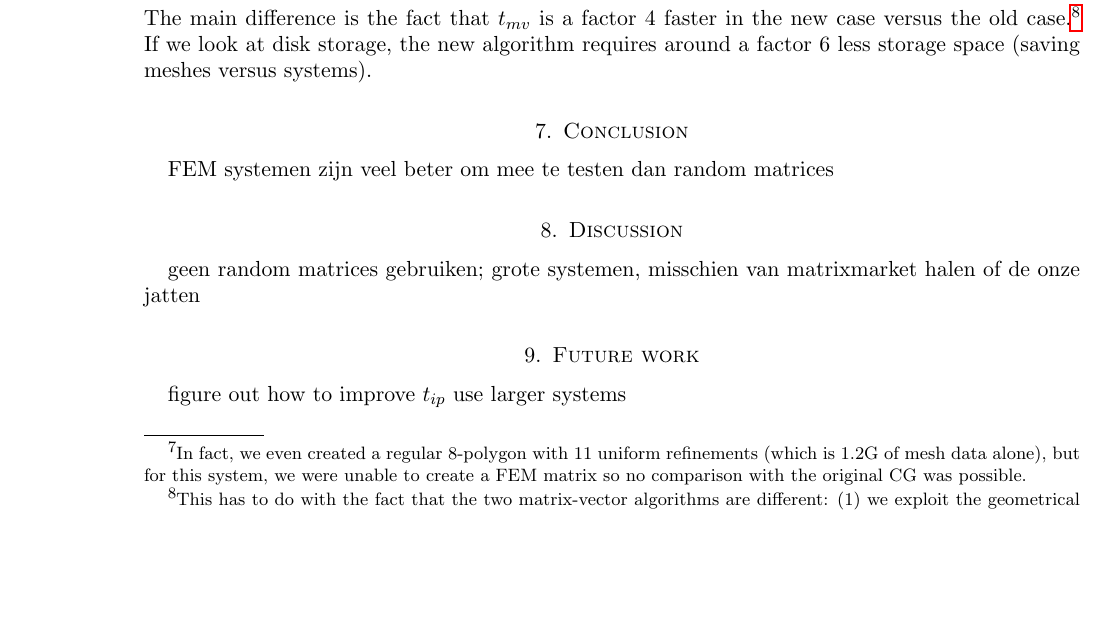
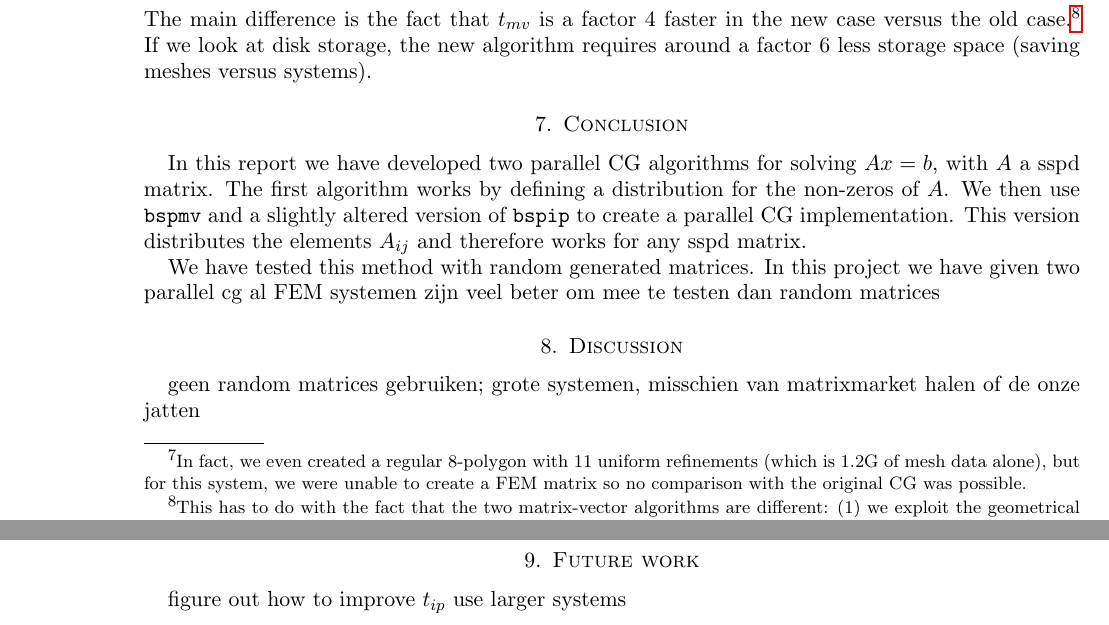
Before and after one commit to rvanvenetie/bspcg, a LaTeX paper (Report/report.tex): part of page 19 of 21 before the commit and two parts of pages 19 and 20 of 21 after it, the two joined at a grey line, cut so that both start at the same text, the shorter picture padded with empty space. Compiled offline with pdfLaTeX.

Commit message:
Laatste versie

```diff
--- a/Report/report.tex
+++ b/Report/report.tex
@@ -582,6 +582,10 @@ The main difference is the fact that $t_{mv}$ is a factor 4 faster in the new ca
 \end{figure}
 
 \section{Conclusion}
+In this report we have developed two parallel CG algorithms for solving $Ax =b$, with $A$ a sspd matrix. The first algorithm works by defining a distribution for the non-zeros of $A$. We then use \verb=bspmv= and a slightly altered version of \verb=bspip= to create a parallel CG implementation. This version distributes the elements $A_{ij}$ and therefore works for any sspd matrix.
+
+We have tested this method with random generated matrices.
+In this project we have given two parallel cg al
 FEM systemen zijn veel beter om mee te testen dan random matrices
 
 \section{Discussion}
```
